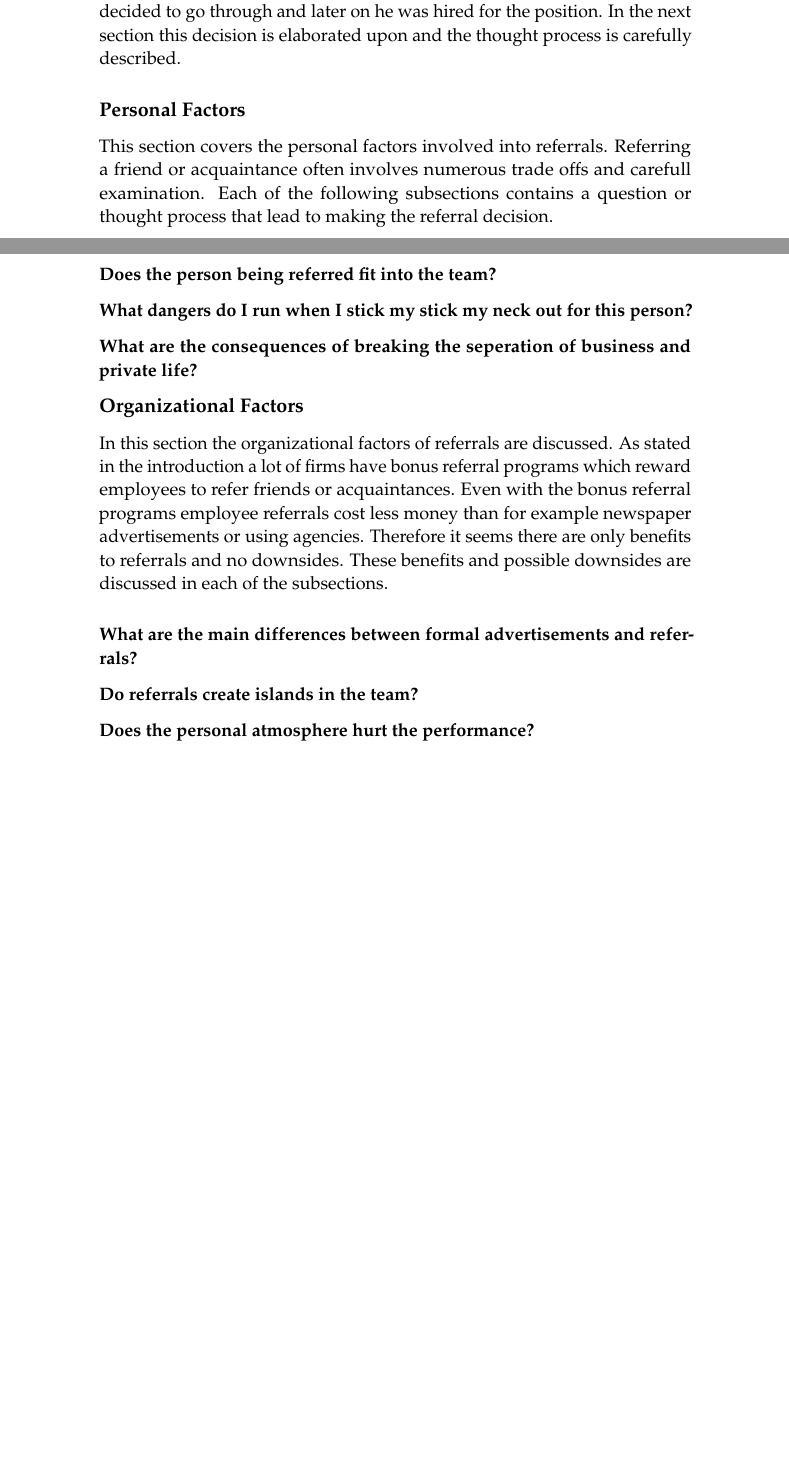
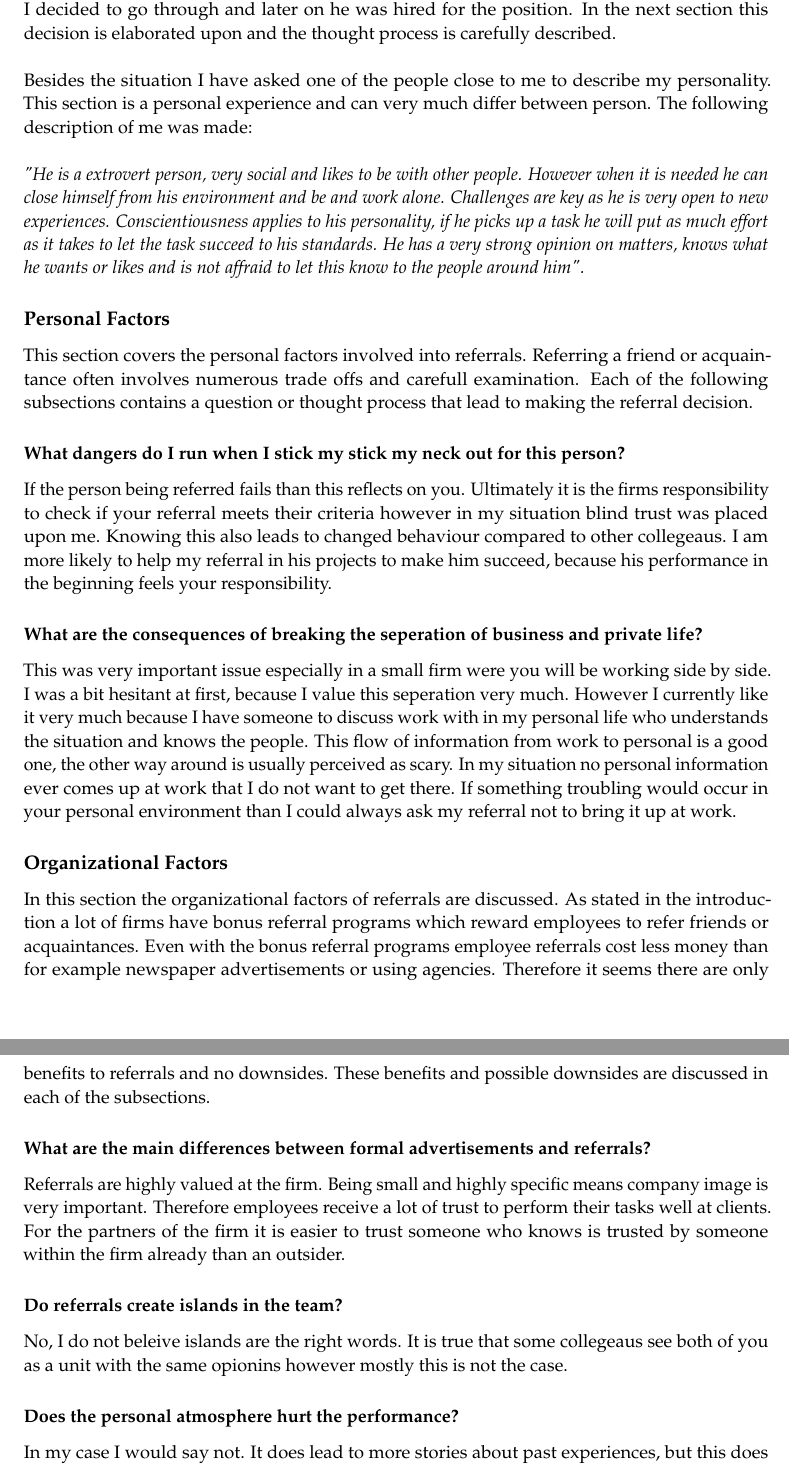
Before and after one commit to chielpeters/SoftwareProcessEbook, a LaTeX paper (formatted/main.tex, which reads formatted/personalExp.tex): two parts of pages 3 and 4 of 17 before the commit and two parts of pages 3 and 4 of 14 after it, joined at a grey line, cut so that both start at the same text, the shorter picture padded with empty space. Compiled offline with pdfLaTeX.

Commit message:
Personal Changes

```diff
--- a/formatted/main.tex
+++ b/formatted/main.tex
@@ -4,6 +4,7 @@
 
 \documentclass[a4paper, 11pt]{article} % Font size (can be 10pt, 11pt or 12pt) and paper size (remove a4paper for US letter paper)
 
+\usepackage{fullpage}
 \usepackage[protrusion=true,expansion=true]{microtype} % Better typography
 \usepackage{graphicx} % Required for including pictures
 \usepackage{wrapfig} % Allows in-line images
--- a/formatted/personalExp.tex
+++ b/formatted/personalExp.tex
@@ -7,24 +7,40 @@ In this section our personal experience and thoughts related to the value of ref
 
 \subsection*{Background}
 
- Since three years I have been working at small risk consultancy firm with approximately ten employees.All the employees have the same background education and are working in a very specific field. The projects are done in very small groups which consist of one to three persons. Being so small means the communication lines are short and a lot of situations are discussed with the whole firm. Recently a new student position opened up and sollications poured in.  Now one of my college friends which I now know for about ten years was searching for such a position. From the ten employees four of those came directly from referrals made by the employees themselves so the culture of referrals was there. After a few moments of thought I decided to go through and later on he was hired for the position. In the next section this decision is elaborated upon and the thought process is carefully described.
+ Since three years I have been working at small risk consultancy firm with approximately ten employees.All the employees have the same background education and are working in a very specific field. The projects are done in very small groups which consist of one to three persons. Being so small means the communication lines are short and a lot of situations are discussed with the whole firm. Recently a new student position opened up and sollications poured in.  Now one of my college friends which I now know for about ten years was searching for such a position. From the ten employees four of those came directly from referrals made by the employees themselves so the culture of referrals was there. After a few moments of thought I decided to go through and later on he was hired for the position. In the next section this decision is elaborated upon and the thought process is carefully described. \\
+
+Besides the situation I have asked one of the people close to me to describe my personality. This section is a personal experience and can very much differ between person. The following description of me was made: \\
+
+\emph{"He is a extrovert person, very social and likes to be with other people. However when it is needed he can close himself from his environment and be and work alone. Challenges are key as he is very open to new experiences. Conscientiousness applies to his personality, if he picks up a task he will put as much effort as it takes to let the task succeed to his standards. He has a very strong opinion on matters, knows what he wants or likes and is not affraid to let this know to the people around him".}
 
 \subsection*{Personal Factors}
 
 This section covers the personal factors involved into referrals. Referring a friend or acquaintance often involves numerous trade offs and carefull examination. Each of the following subsections contains a question or thought process that lead to making the referral decision.
 
-\subsubsection*{Does the person being referred fit into the team?}
+
 \subsubsection*{What dangers do I run when I stick my stick my neck out for this person?}
+
+If the person being referred fails than this reflects on you. Ultimately it is the firms responsibility to check if your referral meets their criteria however in my situation blind trust was placed upon me. Knowing this also leads to changed behaviour compared to other collegeaus. I am more likely to help my referral in his projects to make him succeed, because his performance in the beginning feels your responsibility.
+
 \subsubsection*{What are the consequences of breaking the seperation of business and private life?}
+
+This was very important issue especially in a small firm were you will be working side by side. I was a bit hesitant at first, because I value this seperation very much. However I currently like it very much because I have someone to discuss work with in my personal life who understands the situation and knows the people. This flow of information from work to personal is a good one, the other way around is usually perceived as scary. In my situation no personal information ever comes up at work that I do not want to get there. If something troubling would occur in your personal environment than I could always ask my referral not to bring it up at work.
 
 \subsection*{Organizational Factors}
 
 In this section the organizational factors of referrals are discussed. As stated in the introduction a lot of firms have bonus referral programs which reward employees to refer friends or acquaintances. Even with the bonus referral programs employee referrals cost less money than for example newspaper advertisements or using agencies. Therefore it seems there are only benefits to referrals and no downsides. These benefits and possible downsides are discussed in each of the subsections.
 
 \subsubsection*{What are the main differences between formal advertisements and referrals?}
+
+Referrals are highly valued at the firm. Being small and highly specific means company image is very important. Therefore employees receive a lot of trust to perform their tasks well at clients. For the partners of the firm it is easier to trust someone who knows is trusted by someone within the firm already than an outsider.
+
 \subsubsection*{Do referrals create islands in the team?}
+
+No, I do not beleive islands are the right words. It is true that some collegeaus see both of you as a unit with the same opionins however mostly this is not the case.
+
 \subsubsection*{Does the personal atmosphere hurt the performance?}
 
+In my case I would say not. It does lead to more stories about past experiences, but this does not hurt performance. I think this really depends on the personality of both the one referring and the referral. I'm comfortable zoning of when real work needs to be done. However I also believe that it does increase small talk within the team.
 
 
 \end{document}
```
Also changed, not shown: formatted/personalExp.tex (2 more changed lines).
